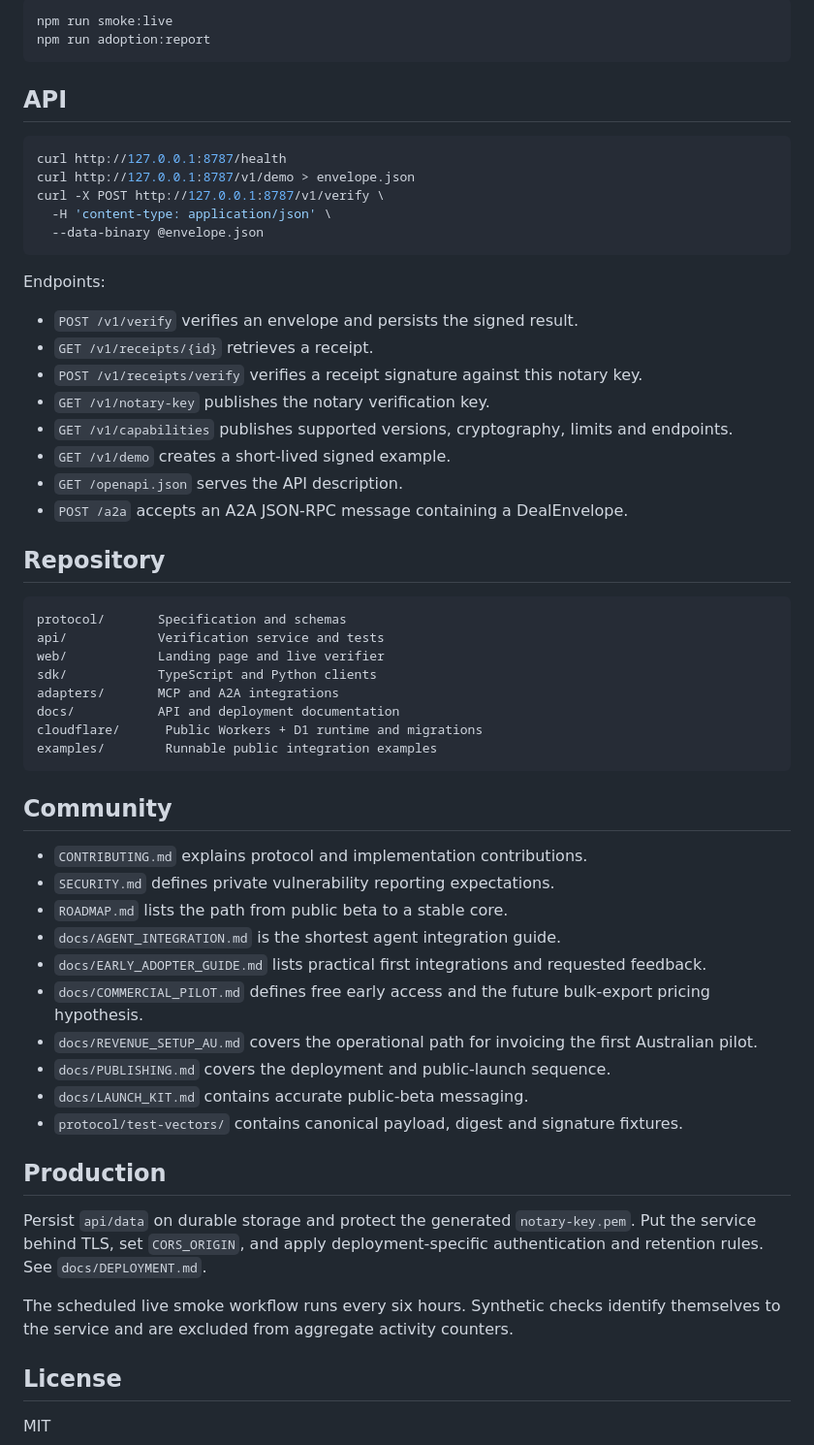
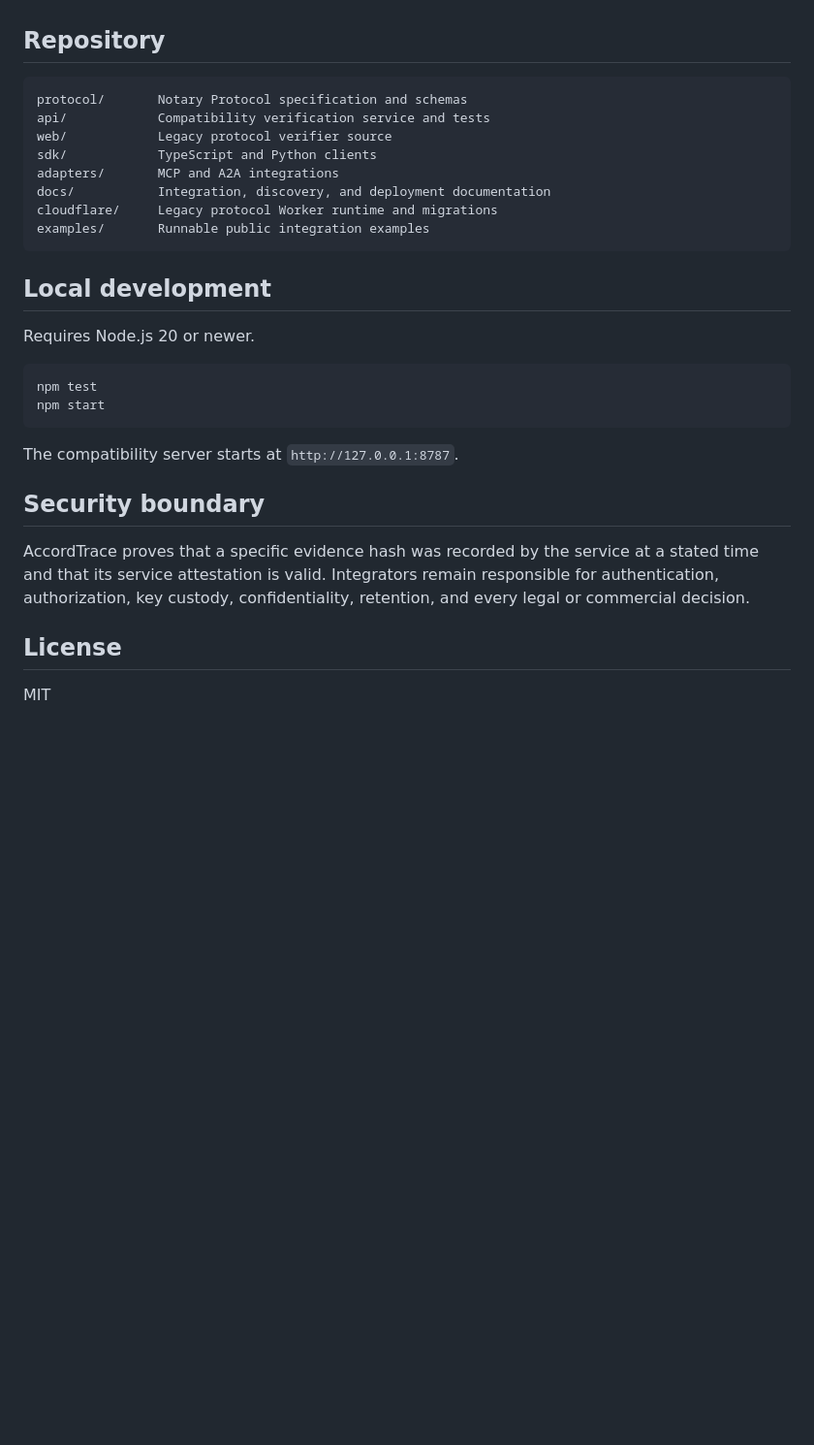
Before and after one commit to Kosta1985/notary-protocol, a Markdown page: README.md, the part around one of its changes. Shown at 97% size. Drawn GitHub-style; blank space fills up the shorter version.

Commit message:
Make AccordTrace the primary public product

````diff
--- a/README.md
+++ b/README.md
@@ -88,60 +54,31 @@ Check the deployed service and print its aggregate adoption report:
-```bash
-npm run smoke:live
-npm run adoption:report
-```
-
-## API
-
-```bash
-curl http://127.0.0.1:8787/health
-curl http://127.0.0.1:8787/v1/demo > envelope.json
-curl -X POST http://127.0.0.1:8787/v1/verify \
-  -H 'content-type: application/json' \
-  --data-binary @envelope.json
-```
-
-Endpoints:
-
-- `POST /v1/verify` verifies an envelope and persists the signed result.
-- `GET /v1/receipts/{id}` retrieves a receipt.
-- `POST /v1/receipts/verify` verifies a receipt signature against this notary key.
-- `GET /v1/notary-key` publishes the notary verification key.
-- `GET /v1/capabilities` publishes supported versions, cryptography, limits and endpoints.
-- `GET /v1/demo` creates a short-lived signed example.
-- `GET /openapi.json` serves the API description.
-- `POST /a2a` accepts an A2A JSON-RPC message containing a DealEnvelope.
 
 ## Repository
 
 ```text
-protocol/       Specification and schemas
-api/            Verification service and tests
-web/            Landing page and live verifier
+protocol/       Notary Protocol specification and schemas
+api/            Compatibility verification service and tests
+web/            Legacy protocol verifier source
 sdk/            TypeScript and Python clients
 adapters/       MCP and A2A integrations
-docs/           API and deployment documentation
-cloudflare/      Public Workers + D1 runtime and migrations
-examples/        Runnable public integration examples
+docs/           Integration, discovery, and deployment documentation
+cloudflare/     Legacy protocol Worker runtime and migrations
+examples/       Runnable public integration examples
 ```
 
-## Community
+## Local development
 
-- `CONTRIBUTING.md` explains protocol and implementation contributions.
-- `SECURITY.md` defines private vulnerability reporting expectations.
-- `ROADMAP.md` lists the path from public beta to a stable core.
-- `docs/AGENT_INTEGRATION.md` is the shortest agent integration guide.
-- `docs/EARLY_ADOPTER_GUIDE.md` lists practical first integrations and requested feedback.
-- `docs/COMMERCIAL_PILOT.md` defines free early access and the future bulk-export pricing hypothesis.
-- `docs/REVENUE_SETUP_AU.md` covers the operational path for invoicing the first Australian pilot.
-- `docs/PUBLISHING.md` covers the deployment and public-launch sequence.
-- `docs/LAUNCH_KIT.md` contains accurate public-beta messaging.
-- `protocol/test-vectors/` contains canonical payload, digest and signature fixtures.
+Requires Node.js 20 or newer.
 
-## Production
+```bash
+npm test
+npm start
+```
 
-Persist `api/data` on durable storage and protect the generated `notary-key.pem`. Put the service behind TLS, set `CORS_ORIGIN`, and apply deployment-specific authentication and retention rules. See `docs/DEPLOYMENT.md`.
+The compatibility server starts at `http://127.0.0.1:8787`.
 
-The scheduled live smoke workflow runs every six hours. Synthetic checks identify themselves to the service and are excluded from aggregate activity counters.
+## Security boundary
+
+AccordTrace proves that a specific evidence hash was recorded by the service at a stated time and that its service attestation is valid. Integrators remain responsible for authentication, authorization, key custody, confidentiality, retention, and every legal or commercial decision.
 
 ## License
 
````
Also changed, not shown: other parts of README.md (+34 -68 lines).
